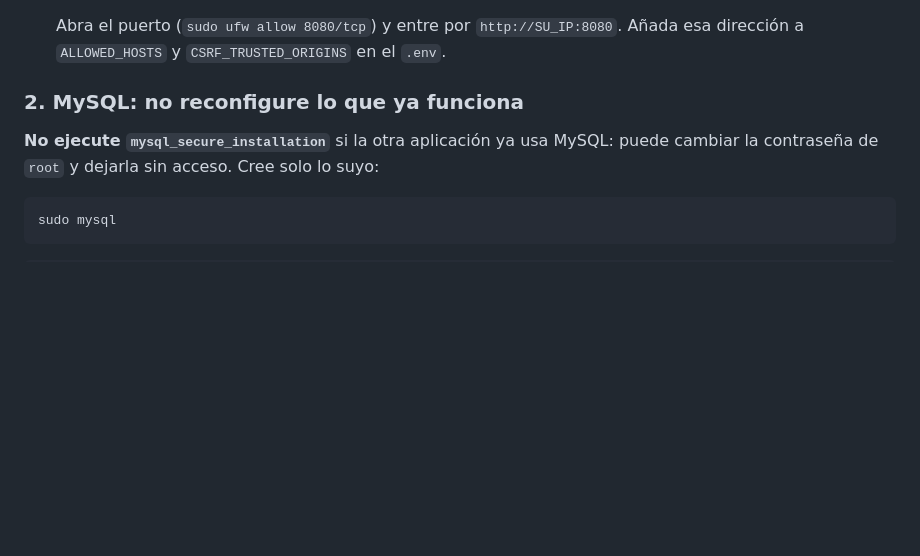
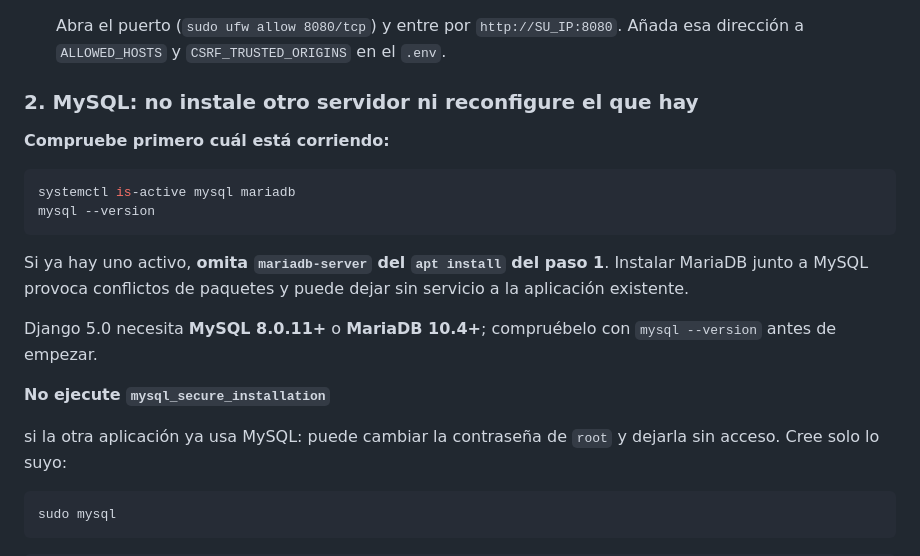
Before and after one commit to DENIS-DEVELOPER-oss/Detector_baches_final, a Markdown page: DESPLIEGUE.md, the part around the change. Rendered like a GitHub page; blank space fills up the shorter version.

Commit message:
Avisar de no instalar MariaDB si ya hay MySQL
El apt install del paso 1 incluye mariadb-server. En un servidor que ya
sirve otra aplicacion sobre MySQL, instalarlo provoca conflictos de
paquetes y puede dejarla sin base de datos.

Se anaden los comandos para comprobar cual esta activo y la version
minima que pide Django 5.0.

````diff
--- a/DESPLIEGUE.md
+++ b/DESPLIEGUE.md
@@ -413,9 +413,25 @@ systemctl is-active mariadb mysql nginx php8.3-fpm 2>/dev/null
   Abra el puerto (`sudo ufw allow 8080/tcp`) y entre por `http://SU_IP:8080`. Añada esa
   dirección a `ALLOWED_HOSTS` y `CSRF_TRUSTED_ORIGINS` en el `.env`.
 
-### 2. MySQL: no reconfigure lo que ya funciona
+### 2. MySQL: no instale otro servidor ni reconfigure el que hay
 
-**No ejecute `mysql_secure_installation`** si la otra aplicación ya usa MySQL: puede
+**Compruebe primero cuál está corriendo:**
+
+```bash
+systemctl is-active mysql mariadb
+mysql --version
+```
+
+Si ya hay uno activo, **omita `mariadb-server` del `apt install` del paso 1**. Instalar
+MariaDB junto a MySQL provoca conflictos de paquetes y puede dejar sin servicio a la
+aplicación existente.
+
+Django 5.0 necesita **MySQL 8.0.11+** o **MariaDB 10.4+**; compruébelo con
+`mysql --version` antes de empezar.
+
+**No ejecute `mysql_secure_installation`**
+
+si la otra aplicación ya usa MySQL: puede
 cambiar la contraseña de `root` y dejarla sin acceso. Cree solo lo suyo:
 
 ```bash
````
